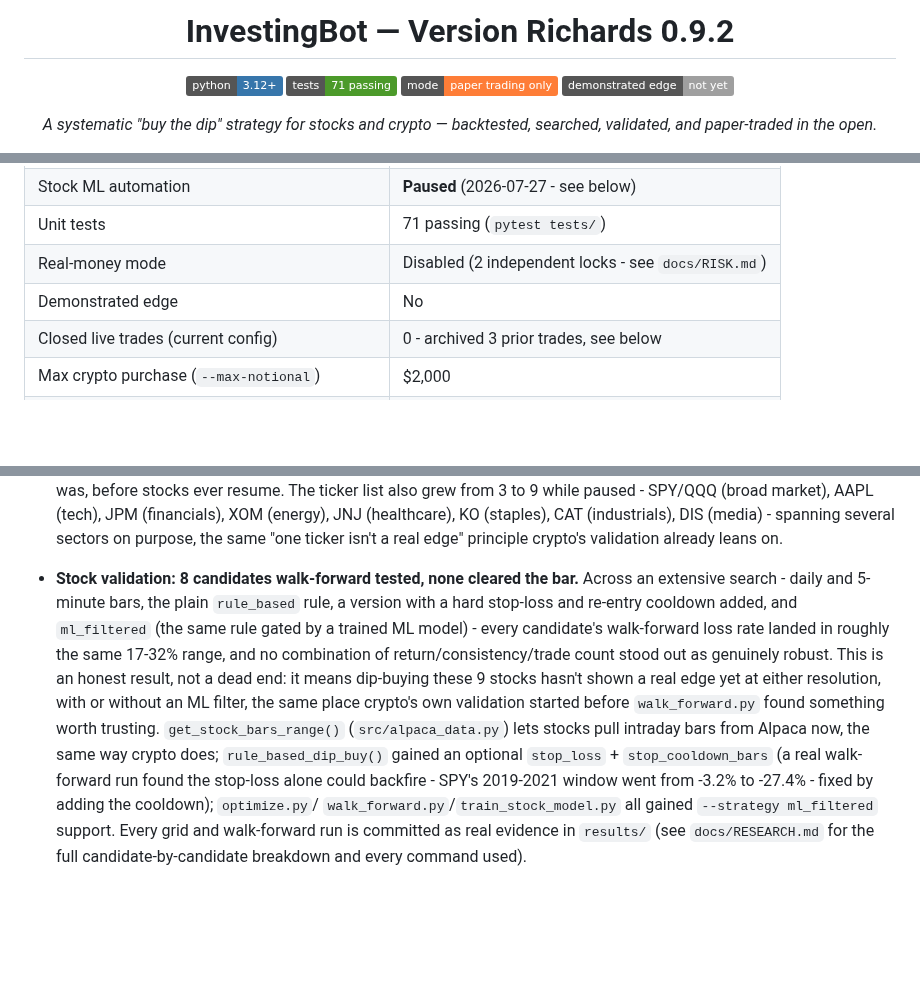
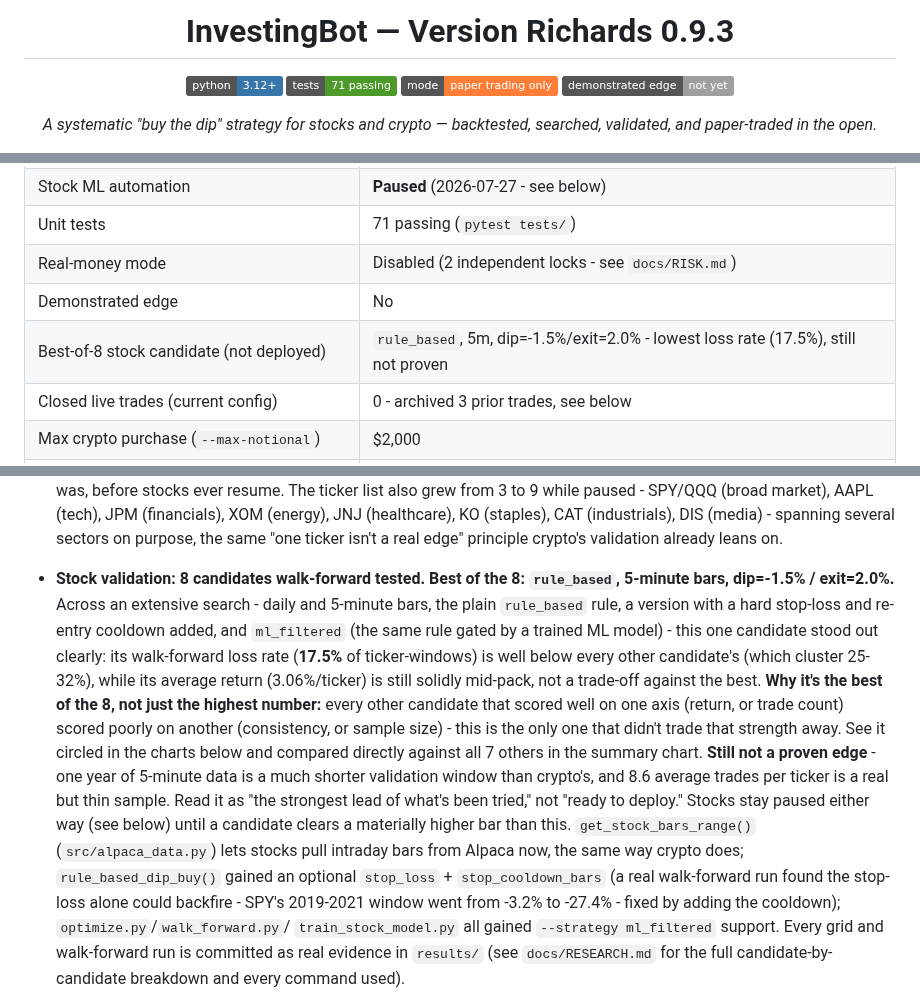
Before and after one commit to HarringtonEthan/InvestingBot, a Markdown page: README.md, 3 parts joined by grey strips. GitHub-like rendering; badges without logos; blank space fills up the shorter version.

```diff
--- a/README.md
+++ b/README.md
@@ -1,6 +1,6 @@
 <div align="center">
 
-# InvestingBot — Version Richards 0.9.2
+# InvestingBot — Version Richards 0.9.3
 
 [![Python 3.12+](https://img.shields.io/badge/python-3.12%2B-3776AB?logo=python&logoColor=white)](https://www.python.org/downloads/)
 [![Tests: 71 passing](https://img.shields.io/badge/tests-71%20passing-4c9a2a)](tests/)
@@ -77,6 +77,7 @@ actually running from workflow files six months from now.
 | Unit tests | 71 passing (`pytest tests/`) |
 | Real-money mode | Disabled (2 independent locks - see `docs/RISK.md`) |
 | Demonstrated edge | No |
+| Best-of-8 stock candidate (not deployed) | `rule_based`, 5m, dip=-1.5%/exit=2.0% - lowest loss rate (17.5%), still not proven |
 | Closed live trades (current config) | 0 - archived 3 prior trades, see below |
 | Max crypto purchase (`--max-notional`) | $2,000 |
 | Daily loss circuit breaker (`--daily-loss-limit`) | 5% |
@@ -134,24 +135,33 @@ This is a snapshot and will be stale by the time you read it - check
   (healthcare), KO (staples), CAT (industrials), DIS (media) - spanning
   several sectors on purpose, the same "one ticker isn't a real edge"
   principle crypto's validation already leans on.
-- **Stock validation: 8 candidates walk-forward tested, none cleared the
-  bar.** Across an extensive search - daily and 5-minute bars, the plain
-  `rule_based` rule, a version with a hard stop-loss and re-entry
-  cooldown added, and `ml_filtered` (the same rule gated by a trained ML
-  model) - every candidate's walk-forward loss rate landed in roughly
-  the same 17-32% range, and no combination of return/consistency/trade
-  count stood out as genuinely robust. This is an honest result, not a
-  dead end: it means dip-buying these 9 stocks hasn't shown a real edge
-  yet at either resolution, with or without an ML filter, the same
-  place crypto's own validation started before `walk_forward.py` found
-  something worth trusting. `get_stock_bars_range()`
-  (`src/alpaca_data.py`) lets stocks pull intraday bars from Alpaca now,
-  the same way crypto does; `rule_based_dip_buy()` gained an optional
-  `stop_loss` + `stop_cooldown_bars` (a real walk-forward run found the
-  stop-loss alone could backfire - SPY's 2019-2021 window went from
-  -3.2% to -27.4% - fixed by adding the cooldown); `optimize.py`/
-  `walk_forward.py`/`train_stock_model.py` all gained `--strategy
-  ml_filtered` support. Every grid and walk-forward run is committed as
-  real evidence in `results/` (see `docs/RESEARCH.md` for the full
-  candidate-by-candidate breakdown and every command used).
+- **Stock validation: 8 candidates walk-forward tested. Best of the 8:
+  `rule_based`, 5-minute bars, dip=-1.5% / exit=2.0%.** Across an
+  extensive search - daily and 5-minute bars, the plain `rule_based`
+  rule, a version with a hard stop-loss and re-entry cooldown added, and
+  `ml_filtered` (the same rule gated by a trained ML model) - this one
+  candidate stood out clearly: its walk-forward loss rate (**17.5%** of
+  ticker-windows) is well below every other candidate's (which cluster
+  25-32%), while its average return (3.06%/ticker) is still solidly
+  mid-pack, not a trade-off against the best. **Why it's the best of the
+  8, not just the highest number:** every other candidate that scored
+  well on one axis (return, or trade count) scored poorly on another
+  (consistency, or sample size) - this is the only one that didn't trade
+  that strength away. See it circled in the charts below and compared
+  directly against all 7 others in the summary chart. **Still not a
+  proven edge** - one year of 5-minute data is a much shorter validation
+  window than crypto's, and 8.6 average trades per ticker is a real but
+  thin sample. Read it as "the strongest lead of what's been tried,"
+  not "ready to deploy." Stocks stay paused either way (see below) until
+  a candidate clears a materially higher bar than this.
+  `get_stock_bars_range()` (`src/alpaca_data.py`) lets stocks pull
+  intraday bars from Alpaca now, the same way crypto does;
+  `rule_based_dip_buy()` gained an optional `stop_loss` +
+  `stop_cooldown_bars` (a real walk-forward run found the stop-loss
+  alone could backfire - SPY's 2019-2021 window went from -3.2% to
+  -27.4% - fixed by adding the cooldown); `optimize.py`/`walk_forward.py`/
+  `train_stock_model.py` all gained `--strategy ml_filtered` support.
+  Every grid and walk-forward run is committed as real evidence in
+  `results/` (see `docs/RESEARCH.md` for the full candidate-by-candidate
+  breakdown and every command used).
 
```
Also changed, not shown: other parts of README.md (+3 -3 lines), CHANGELOG.md (+20 -0 lines), docs/RESEARCH.md (+26 -9 lines), results/param_sweep_overview_stocks_5m_all.png, results/param_sweep_overview_stocks_daily_all.png, results/walk_forward_stocks_summary.png.
